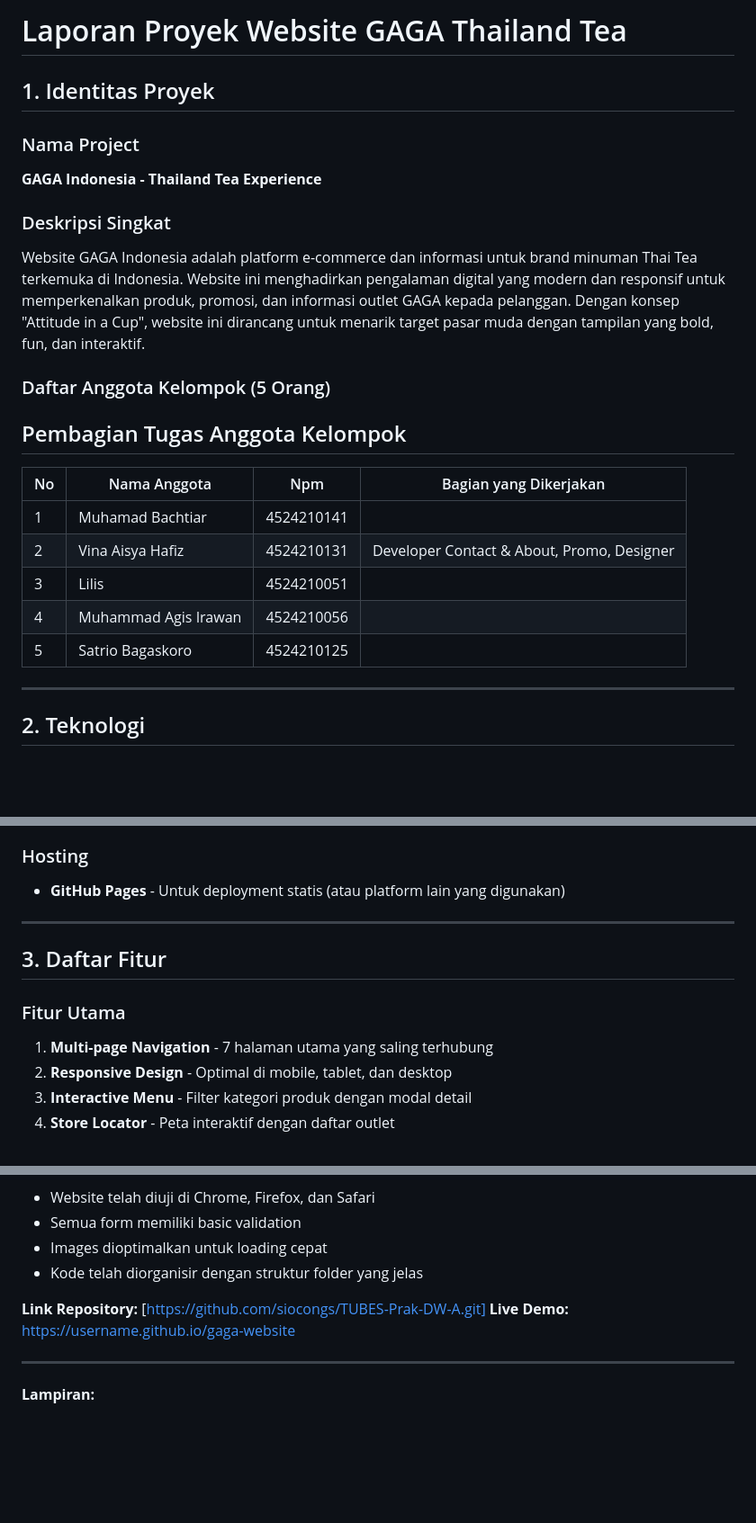
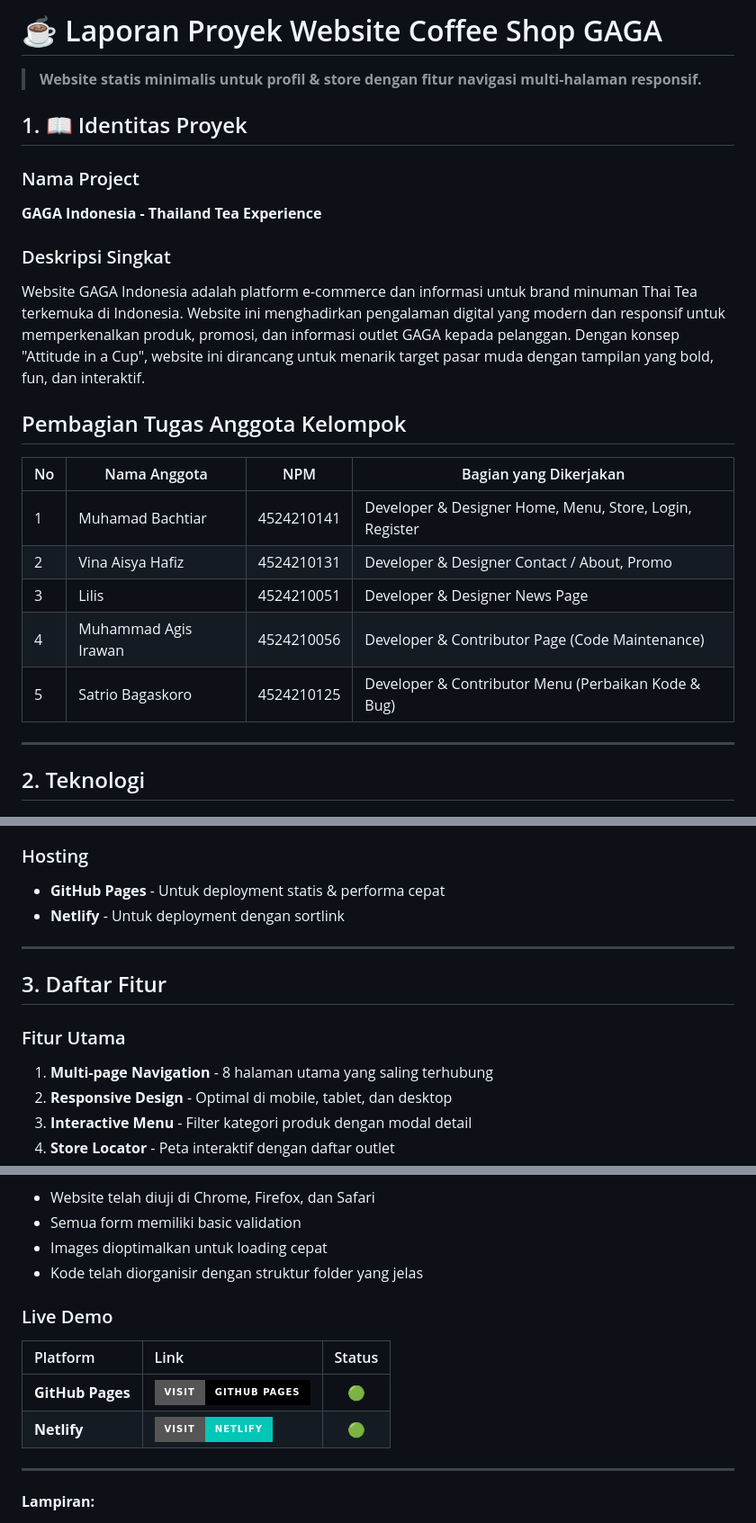
Before and after one commit to siocongs/TUBES-Prak-DW-A, a Markdown page: docs./DOKUMENTASI.md, 3 parts joined by grey strips. Shown at 90% size. Rendered like a GitHub page; badges without logos; blank space fills up the shorter version.

Commit message:
Revise project report for Repository
Updated project documentation, including team roles, technology stack, features, and accessibility tests.

```diff
--- a/docs./DOKUMENTASI.md
+++ b/docs./DOKUMENTASI.md
@@ -1,6 +1,7 @@
-# Laporan Proyek Website GAGA Thailand Tea
+# ☕ Laporan Proyek Website Coffee Shop GAGA
+> **Website statis minimalis untuk profil & store dengan fitur navigasi multi-halaman responsif.**
 
-## 1. Identitas Proyek
+## 1. 📖 Identitas Proyek
 
 ### Nama Project
 **GAGA Indonesia - Thailand Tea Experience**
@@ -8,16 +9,15 @@
 ### Deskripsi Singkat
 Website GAGA Indonesia adalah platform e-commerce dan informasi untuk brand minuman Thai Tea terkemuka di Indonesia. Website ini menghadirkan pengalaman digital yang modern dan responsif untuk memperkenalkan produk, promosi, dan informasi outlet GAGA kepada pelanggan. Dengan konsep "Attitude in a Cup", website ini dirancang untuk menarik target pasar muda dengan tampilan yang bold, fun, dan interaktif.
 
-### Daftar Anggota Kelompok (5 Orang)
 ## Pembagian Tugas Anggota Kelompok
 
-| No | Nama Anggota | Npm | Bagian yang Dikerjakan |
+| No | Nama Anggota | NPM | Bagian yang Dikerjakan |
 |----|-------------|-----------------------|-----------|
-| 1  | Muhamad Bachtiar | 4524210141 |  |
-| 2  | Vina Aisya Hafiz | 4524210131 | Developer Contact & About, Promo, Designer |
-| 3  | Lilis | 4524210051 | |
-| 4  | Muhammad Agis Irawan | 4524210056 | |
-| 5  | Satrio Bagaskoro | 4524210125 |  |
+| 1  | Muhamad Bachtiar | 4524210141 | Developer & Designer Home, Menu, Store, Login, Register |
+| 2  | Vina Aisya Hafiz | 4524210131 | Developer & Designer Contact / About, Promo |
+| 3  | Lilis | 4524210051 | Developer & Designer News Page |
+| 4  | Muhammad Agis Irawan | 4524210056 | Developer & Contributor Page (Code Maintenance) |
+| 5  | Satrio Bagaskoro | 4524210125 | Developer & Contributor Menu (Perbaikan Kode & Bug) |
 
 ---
 
@@ -37,14 +37,15 @@ Website GAGA Indonesia adalah platform e-commerce dan informasi untuk brand minu
 - **Figma** - Untuk desain mockup dan wireframe
 
 ### Hosting
-- **GitHub Pages** - Untuk deployment statis (atau platform lain yang digunakan)
+- **GitHub Pages** - Untuk deployment statis & performa cepat
+- **Netlify** - Untuk deployment dengan sortlink
 
 ---
 
 ## 3. Daftar Fitur
 
 ### Fitur Utama
-1. **Multi-page Navigation** - 7 halaman utama yang saling terhubung
+1. **Multi-page Navigation** - 8 halaman utama yang saling terhubung
 2. **Responsive Design** - Optimal di mobile, tablet, dan desktop
 3. **Interactive Menu** - Filter kategori produk dengan modal detail
 4. **Store Locator** - Peta interaktif dengan daftar outlet
@@ -163,8 +158,11 @@ flowchart TD
 - Images dioptimalkan untuk loading cepat
 - Kode telah diorganisir dengan struktur folder yang jelas
 
-**Link Repository:** [https://github.com/siocongs/TUBES-Prak-DW-A.git]
-**Live Demo:** [https://username.github.io/gaga-website](https://username.github.io/gaga-website)
+### Live Demo
+| Platform | Link | Status |
+| :--- | :--- | :---: |
+| **GitHub Pages** | <a href="https://siocongs.github.io/TUBES-Prak-DW-A/"><img src="https://img.shields.io/badge/Visit-GitHub_Pages-black?style=for-the-badge&logo=github&logoColor=white" height="30"/></a> | 🟢 |
+| **Netlify** | <a href="https://gagaindo.netlify.app/"><img src="https://img.shields.io/badge/Visit-Netlify-00C7B7?style=for-the-badge&logo=netlify&logoColor=white" height="30"/></a> | 🟢 |
 
 ---
 
```
Also changed, not shown: other parts of docs./DOKUMENTASI.md (+35 -41 lines).
